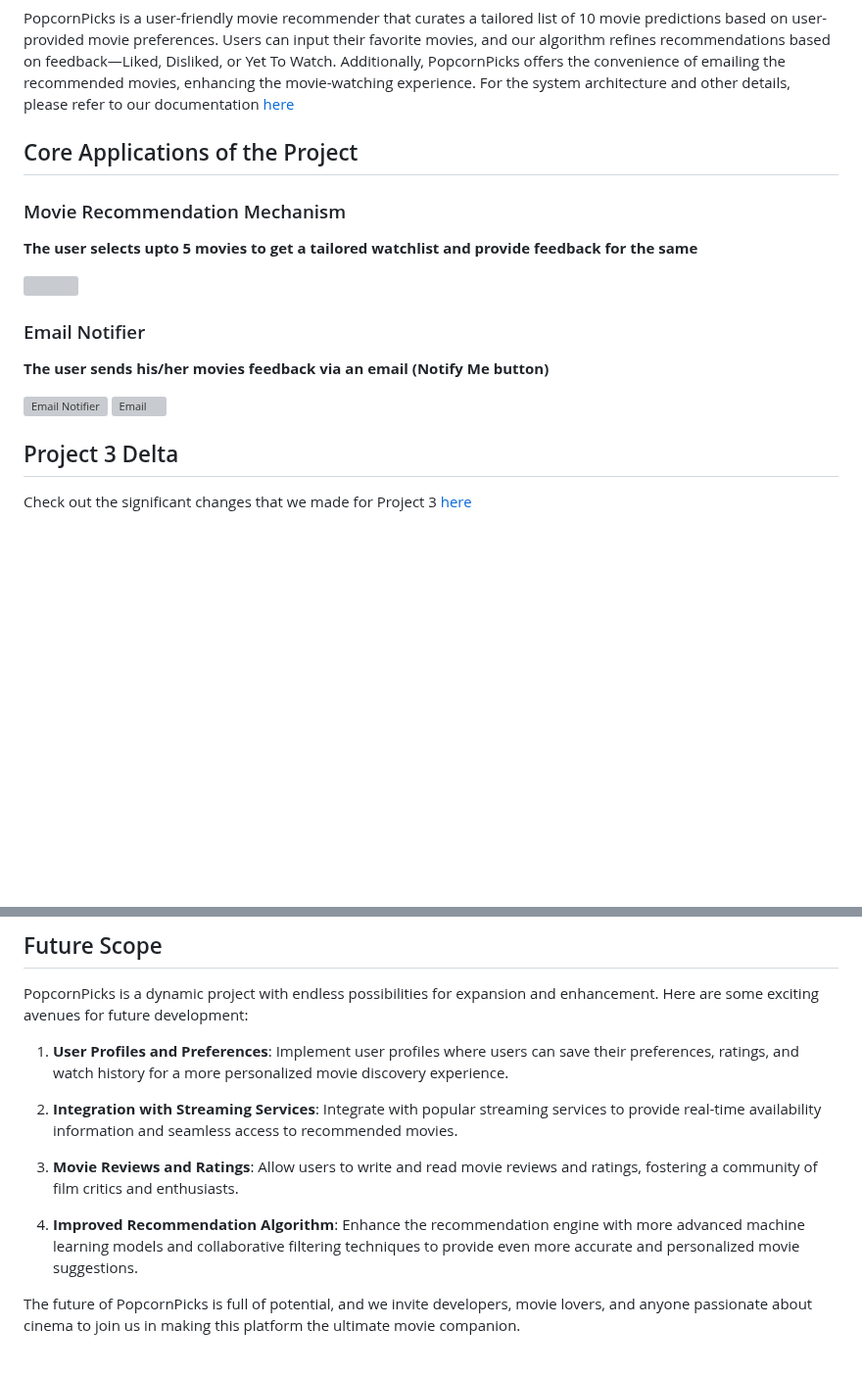
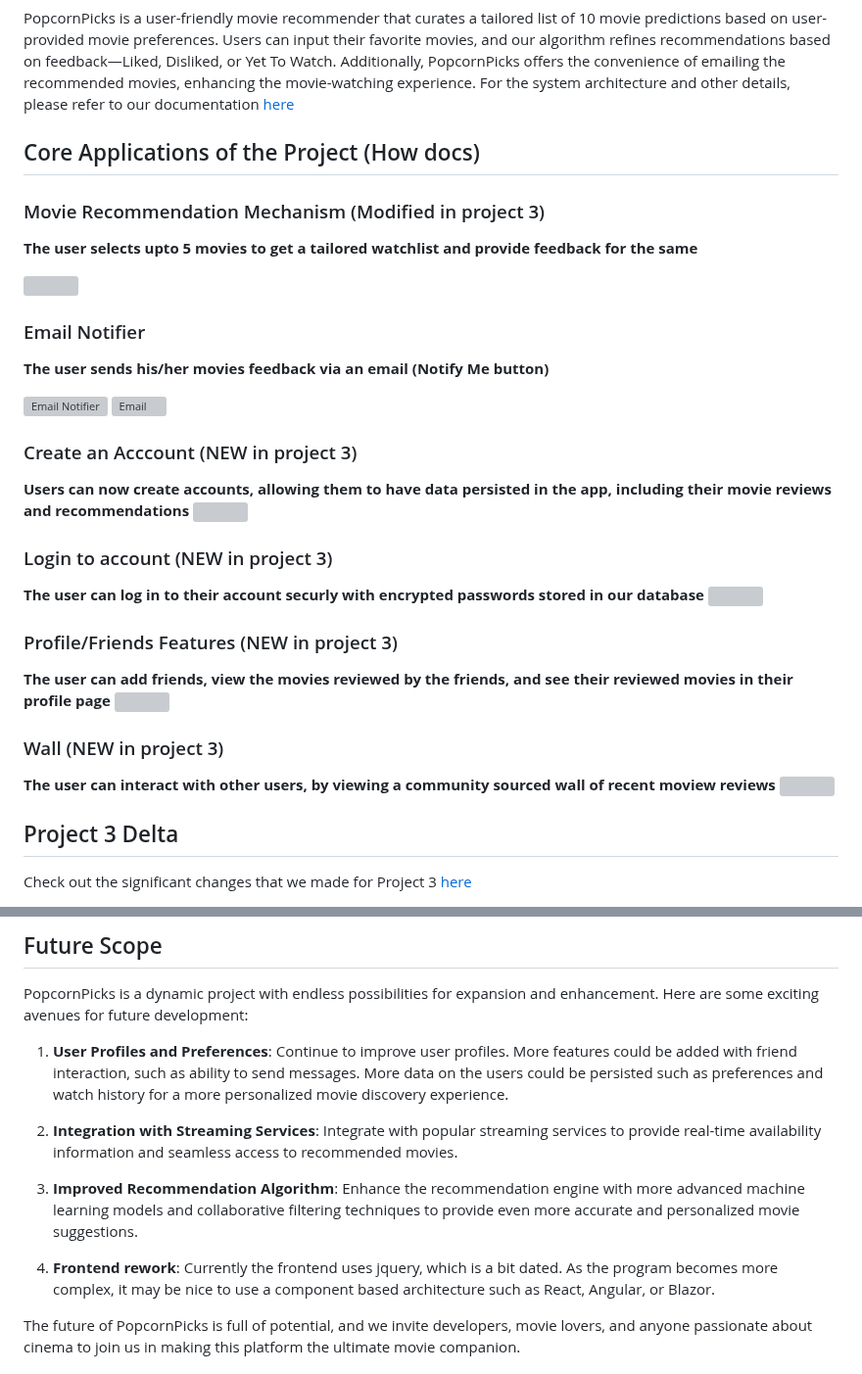
Before and after one commit to ychen-207523/BingeSuggest, a Markdown page: README.md, 2 parts joined by grey strips. Shown at 98% size. GitHub-like rendering; blank space fills up the shorter version; grey boxes are pictures that could not be loaded.

Commit message:
Added gifs to readme

```diff
--- a/README.md
+++ b/README.md
@@ -51,9 +51,9 @@ You can see the project presentation at - https://youtu.be/ymAo_zXfZ0c
 ## Project Description
 PopcornPicks is a user-friendly movie recommender that curates a tailored list of 10 movie predictions based on user-provided movie preferences. Users can input their favorite movies, and our algorithm refines recommendations based on feedback—Liked, Disliked, or Yet To Watch. Additionally, PopcornPicks offers the convenience of emailing the recommended movies, enhancing the movie-watching experience. For the system architecture and other details, please refer to our documentation [here](https://github.com/brwali/PopcornPicks/tree/master/docs)
 
-## Core Applications of the Project
+## Core Applications of the Project (How docs)
 
-### Movie Recommendation Mechanism
+### Movie Recommendation Mechanism (Modified in project 3)
 **The user selects upto 5 movies to get a tailored watchlist and provide feedback for the same**
 
 <img src="https://github.com/brwali/PopcornPicks/blob/master/asset/recommend_mechanism.gif" width="600" height="375">
@@ -65,6 +65,22 @@ PopcornPicks is a user-friendly movie recommender that curates a tailored list o
     <img src="https://github.com/brwali/PopcornPicks/blob/master/asset/email_notifier.gif" alt="Email Notifier" width="600" height="375">
     <img src="https://github.com/brwali/PopcornPicks/blob/master/asset/email.png" alt="Email" width="400" height="400">
 </div>
+
+### Create an Acccount (NEW in project 3)
+**Users can now create accounts, allowing them to have data persisted in the app, including their movie reviews and recommendations**
+<img src="https://github.com/brwali/PopcornPicks/blob/master/asset/create_account.gif" width="600" height="375">
+
+### Login to account (NEW in project 3)
+**The user can log in to their account securly with encrypted passwords stored in our database**
+<img src="https://github.com/brwali/PopcornPicks/blob/master/asset/login.gif" width="600" height="375">
+
+### Profile/Friends Features (NEW in project 3)
+**The user can add friends, view the movies reviewed by the friends, and see their reviewed movies in their profile page**
+<img src="https://github.com/brwali/PopcornPicks/blob/master/asset/profile.gif" width="600" height="375">
+
+### Wall (NEW in project 3)
+**The user can interact with other users, by viewing a community sourced wall of recent moview reviews**
+<img src="https://github.com/brwali/PopcornPicks/blob/master/asset/wall.gif" width="600" height="375">
 
 ## Project 3 Delta
 Check out the significant changes that we made for Project 3 [here](https://github.com/brwali/PopcornPicks/blob/master/proj3/Proj3Changes.md)
@@ -116,13 +132,13 @@ Check out the significant changes that we made for Project 3 [here](https://gith
 PopcornPicks is a dynamic project with endless possibilities for expansion and enhancement. Here are some exciting avenues for future development:
 
 
-1. **User Profiles and Preferences**: Implement user profiles where users can save their preferences, ratings, and watch history for a more personalized movie discovery experience.
+1. **User Profiles and Preferences**: Continue to improve user profiles. More features could be added with friend interaction, such as ability to send messages. More data on the users could be persisted such as preferences and watch history for a more personalized movie discovery experience.
 
 2. **Integration with Streaming Services**: Integrate with popular streaming services to provide real-time availability information and seamless access to recommended movies.
 
-3. **Movie Reviews and Ratings**: Allow users to write and read movie reviews and ratings, fostering a community of film critics and enthusiasts.
+3. **Improved Recommendation Algorithm**: Enhance the recommendation engine with more advanced machine learning models and collaborative filtering techniques to provide even more accurate and personalized movie suggestions.
 
-4. **Improved Recommendation Algorithm**: Enhance the recommendation engine with more advanced machine learning models and collaborative filtering techniques to provide even more accurate and personalized movie suggestions.
+4. **Frontend rework**: Currently the frontend uses jquery, which is a bit dated. As the program becomes more complex, it may be nice to use a component based architecture such as React, Angular, or Blazor.
 
 The future of PopcornPicks is full of potential, and we invite developers, movie lovers, and anyone passionate about cinema to join us in making this platform the ultimate movie companion.
 
```
